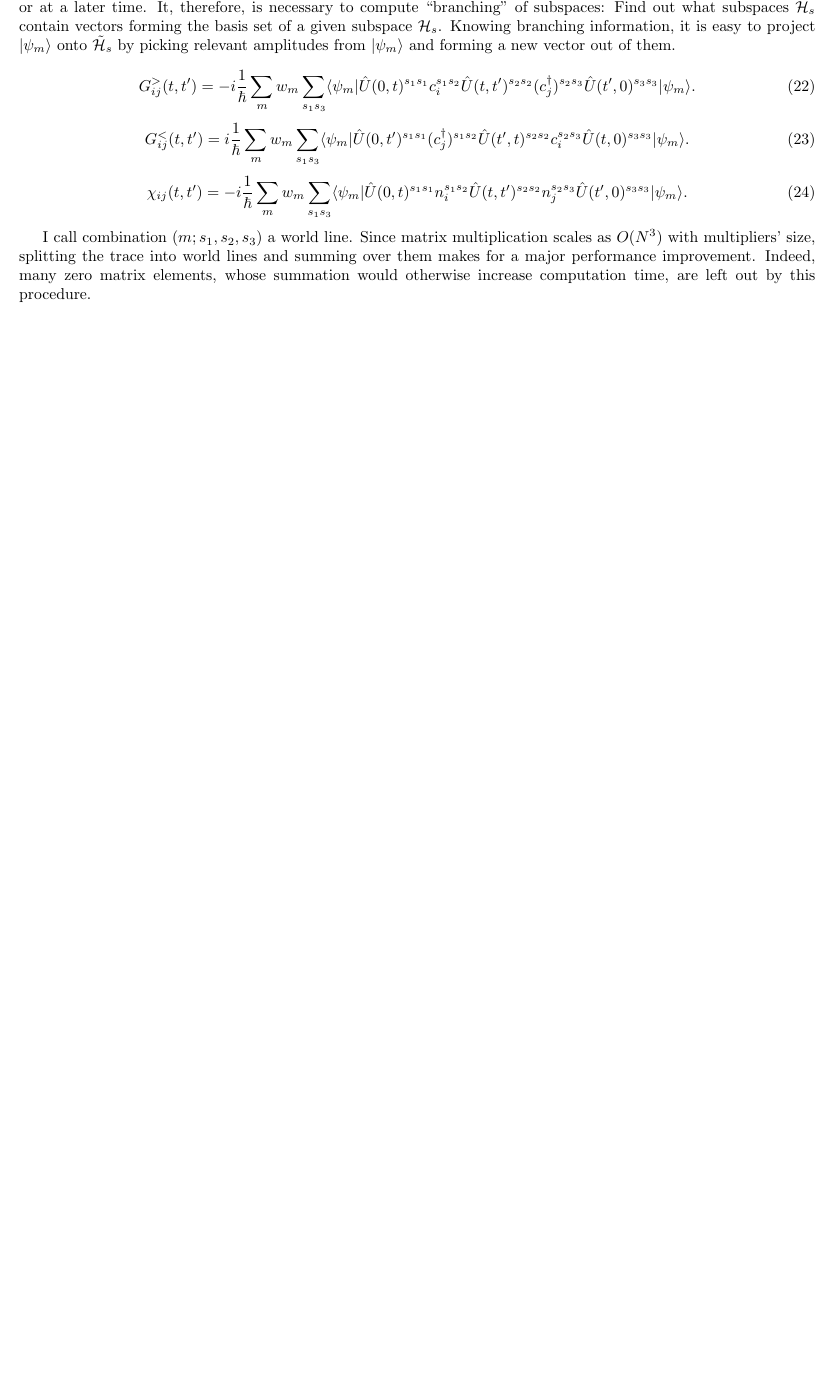
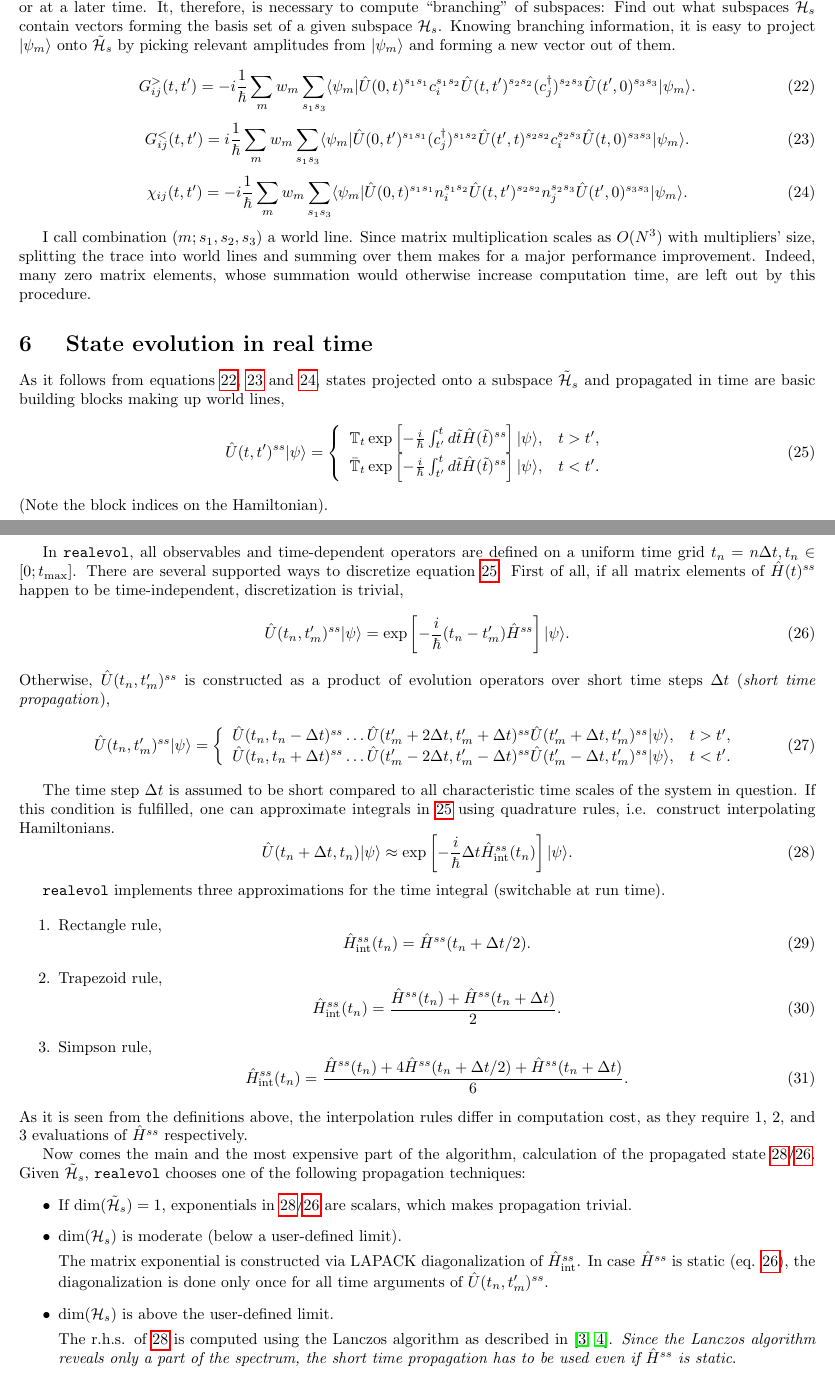
Before and after one commit to krivenko/triqs-realevol, a LaTeX document (doc/notes/notes.tex): part of page 6 of 6 before the commit and two parts of pages 6 and 7 of 8 after it, the two joined at a grey line, cut so that both start at the same text, the shorter picture padded with empty space. Compiled offline with pdfLaTeX.

Commit message:
[doc] Notes, state evolution in real time

```diff
--- a/doc/notes/notes.tex
+++ b/doc/notes/notes.tex
@@ -358,17 +358,83 @@ forming a new vector out of them.
 
 I call combination $(m; s_1,s_2,s_3)$ a world line. Since matrix multiplication scales as $O(N^3)$ with multipliers' size, splitting the trace into world lines and summing over them makes for a major performance improvement. Indeed, many zero matrix elements, whose summation would otherwise increase computation time, are left out by this procedure.
 
-%Definitions of the two-time observables listed in Sec. \ref{sec:formulation:observables} share the same general form
-%\begin{equation}
-%    \mathrm{const}\times\Tr[\hat\rho_0 \hat A \hat B],
-%\end{equation}
-%with $\hat A$, $\hat B$ being creation, annihilation or occupation number
-%operators in Heisenberg picture. Using the definition of $\hat\rho_0$ and a resolution of unity over the Fock states basis of $\mathcal{H}$, I rewrite the trace as follows.
+\section{\label{sec:evol} State evolution in real time}
 
-%(The second transition also uses the orthogonality of $\ket{\psi_m}$).
+As it follows from equations \ref{gg_wl}, \ref{gl_wl} and \ref{chi_wl}, states projected onto a subspace $\mathcal{\tilde H}_s$ and propagated in time are basic building blocks making up world lines,
+\begin{equation}\label{Uss_psi}
+    \hat U(t,t')^{ss}\ket{\psi} =
+    \left\{
+    \begin{array}{ll}
+    \mathbb{T}_t\exp\left[
+    -\frac{i}{\hbar}\int_{t'}^t d\tilde t\hat H(\tilde t)^{ss} \right]\ket{\psi}, &t>t',\\
+    \mathbb{\bar T}_t\exp\left[
+    -\frac{i}{\hbar}\int_{t'}^t d\tilde t\hat H(\tilde t)^{ss} \right]\ket{\psi}, &t<t'.
+    \end{array}
+    \right.
+\end{equation}
+(Note the block indices on the Hamiltonian).
 
+In \realevol, all observables and time-dependent operators are defined on a uniform time grid $t_n = n\Delta t, t_n\in[0;t_\mathrm{max}]$. There are several supported ways to discretize equation \ref{Uss_psi}. First of all, if all matrix elements of $\hat H(t)^{ss}$ happen to be time-independent, discretization is trivial,
+\begin{equation}\label{U_psi_static}
+    \hat U(t_n,t_m')^{ss}\ket{\psi} =
+    \exp\left[-\frac{i}{\hbar}(t_n-t_m')\hat H^{ss} \right]\ket{\psi}.
+\end{equation}
+Otherwise, $\hat U(t_n,t_m')^{ss}$ is constructed as a product of evolution operators over short time steps $\Delta t$ (\textit{short time propagation}),
+\begin{equation}
+    \hat U(t_n,t_m')^{ss}\ket{\psi} =
+    \left\{
+    \begin{array}{ll}
+        \hat U(t_n,t_n-\Delta t)^{ss}\ldots
+        \hat U(t_m'+2\Delta t,t_m'+\Delta t)^{ss}
+        \hat U(t_m'+\Delta t,t_m')^{ss}\ket{\psi}, &t>t',\\
+        \hat U(t_n,t_n+\Delta t)^{ss}\ldots
+        \hat U(t_m'-2\Delta t,t_m'-\Delta t)^{ss}
+        \hat U(t_m'-\Delta t,t_m')^{ss}\ket{\psi}, &t<t'.
+    \end{array}
+\right.
+\end{equation}
 
-\bibliographystyle{plain}
+The time step $\Delta t$ is assumed to be short compared to all characteristic time scales of the system in question. If this condition is fulfilled, one can approximate integrals in \ref{Uss_psi} using quadrature rules, i.e. construct interpolating Hamiltonians.
+\begin{equation}\label{U_psi_dynamic}
+    \hat U(t_n + \Delta t, t_n)\ket{\psi} \approx
+    \exp\left[-\frac{i}{\hbar}\Delta t \hat H_\mathrm{int}^{ss}(t_n) \right]
+    \ket{\psi}.
+\end{equation}
+
+\realevol\ implements three approximations for the time integral (switchable at run time).
+
+\begin{enumerate}
+    \item Rectangle rule,
+    \begin{equation}\label{U_rectangle}
+        \hat H_\mathrm{int}^{ss}(t_n) = \hat H^{ss}(t_n + \Delta t/2).
+    \end{equation}
+    \item Trapezoid rule,
+    \begin{equation}\label{U_trapezoid}
+        \hat H_\mathrm{int}^{ss}(t_n) =
+        \frac{\hat H^{ss}(t_n) + \hat H^{ss}(t_n + \Delta t)}{2}.
+    \end{equation}
+    \item Simpson rule,
+    \begin{equation}\label{U_simpson}
+        \hat H_\mathrm{int}^{ss}(t_n) =
+        \frac{\hat H^{ss}(t_n) + 4\hat H^{ss}(t_n + \Delta t/2) +
+        \hat H^{ss}(t_n + \Delta t)}{6}.
+    \end{equation}
+\end{enumerate}
+As it is seen from the definitions above, the interpolation rules differ in computation cost, as they require 1, 2, and 3 evaluations of $\hat H^{ss}$ respectively.
+
+Now comes the main and the most expensive part of the algorithm, calculation of the propagated state \ref{U_psi_dynamic}/\ref{U_psi_static}. Given $\mathcal{\tilde H}_s$, \realevol\ chooses one of the following propagation techniques:
+\begin{itemize}
+    \item If $\dim(\mathcal{\tilde H}_s) = 1$, exponentials in \ref{U_psi_dynamic}/\ref{U_psi_static} are scalars, which makes propagation trivial.
+
+    \item $\dim(\mathcal{H}_s)$ is moderate (below a user-defined limit).
+
+    The matrix exponential is constructed via LAPACK diagonalization of $\hat H_\mathrm{int}^{ss}$. In case $\hat H^{ss}$ is static (eq. \ref{U_psi_static}), the diagonalization is done only once for all time arguments of $\hat U(t_n, t'_m)^{ss}$.
+
+    \item $\dim(\mathcal{H}_s)$ is above the user-defined limit.
+
+    The r.h.s. of \ref{U_psi_dynamic} is computed using the Lanczos algorithm
+    as described in \cite{matexp,Potthoff}. {\it Since the Lanczos algorithm reveals only a part of the spectrum, the short time propagation has to be used even if $\hat H^{ss}$ is static}.
+\end{itemize}
 
 \begin{thebibliography}{9}
 
```
Also changed, not shown: doc/notes/notes.tex (23 more changed lines), 1 other file.
